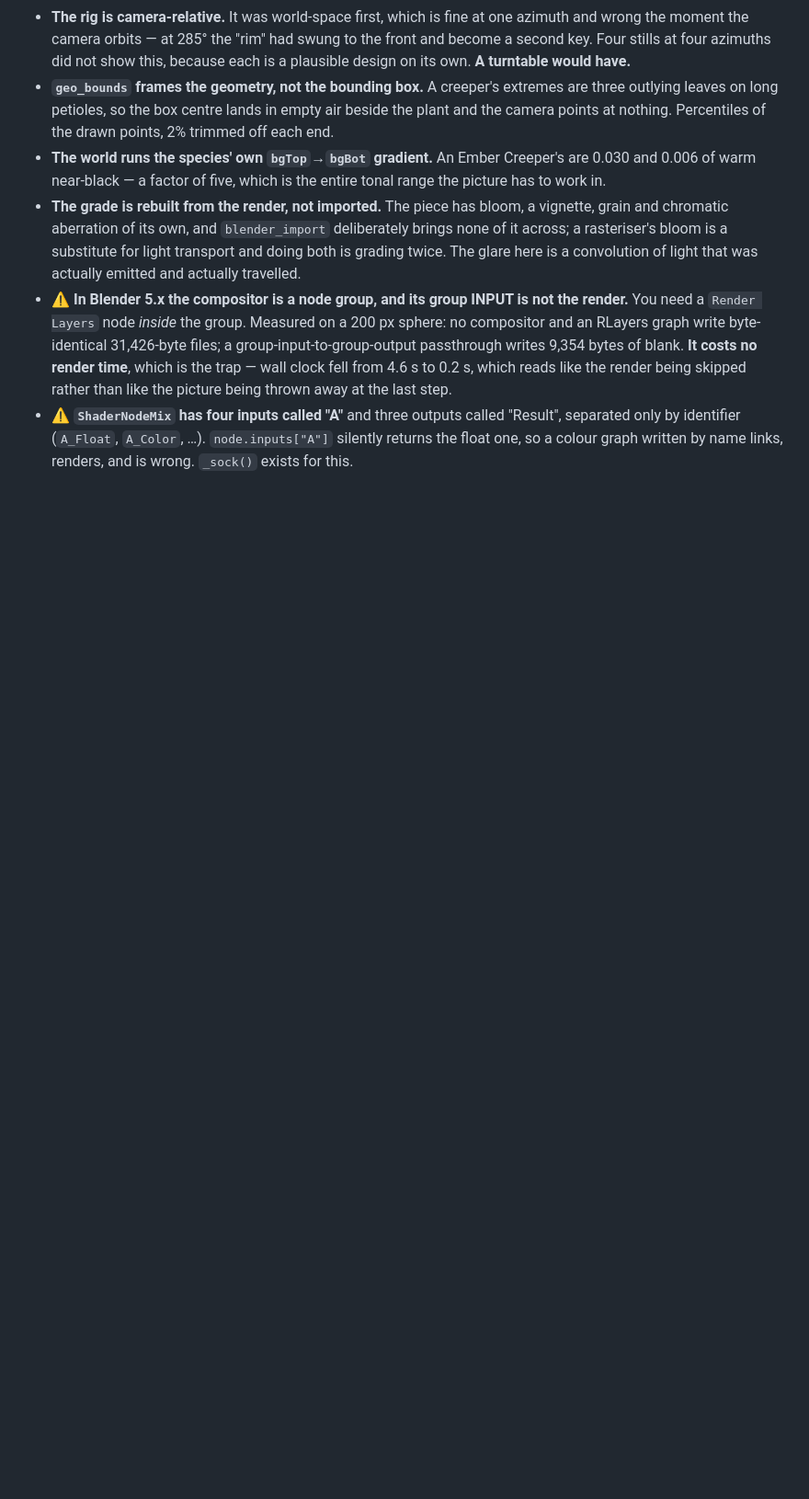
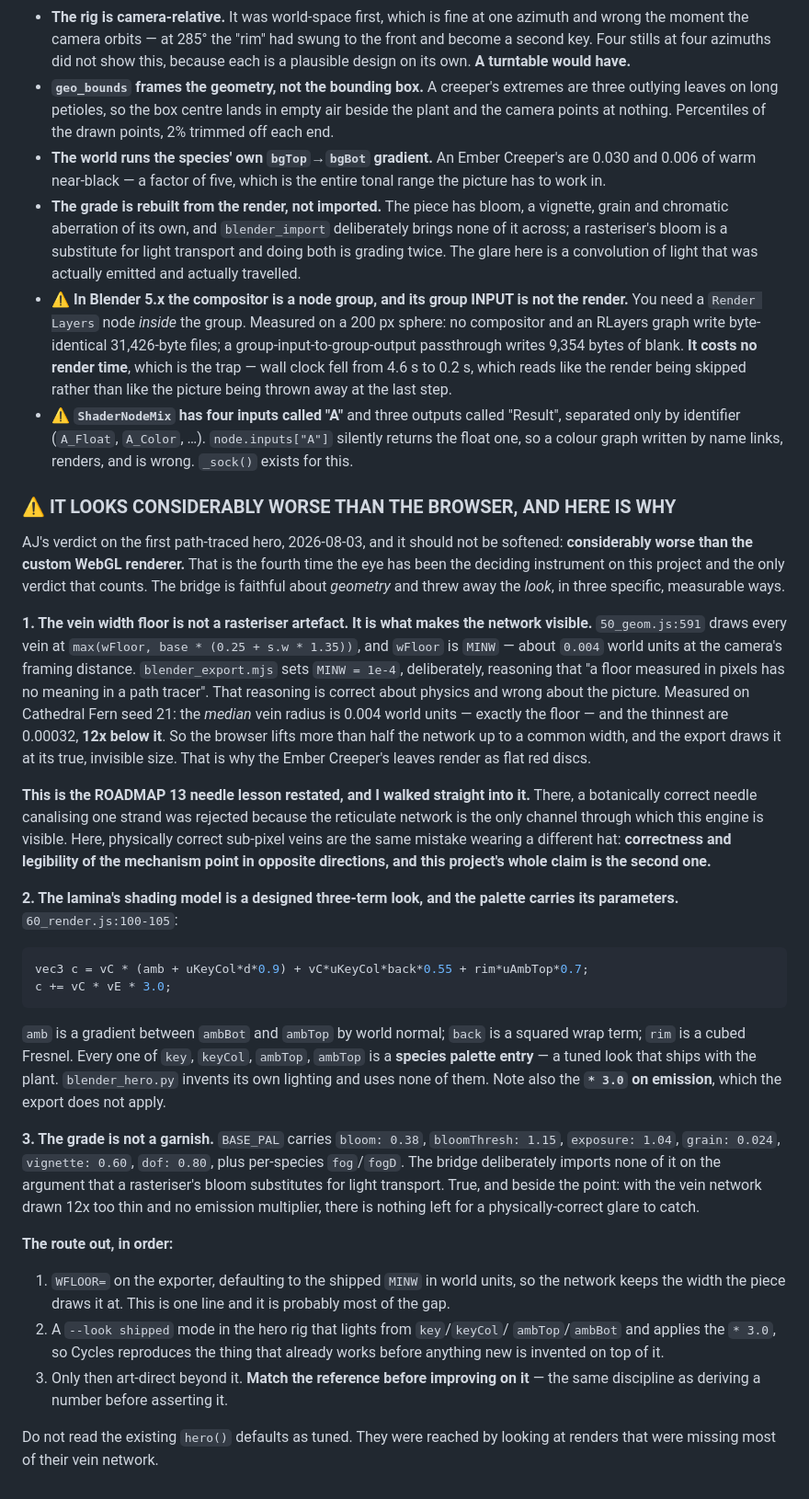
Before and after one commit to aj-dev-smith/canalisation, a Markdown page: tools/README.md, the part around the change. Shown at 92% size. GitHub-like rendering; blank space fills up the shorter version.

Commit message:
Write down why the path-traced hero looks worse than the browser
AJ's verdict, unsoftened: considerably worse than the custom WebGL renderer.
Fourth time the eye has decided something here. Three measurable causes, none of
them lighting taste:

- THE VEIN WIDTH FLOOR IS NOT AN ARTEFACT. `50_geom.js:591` draws every vein at
  `max(wFloor, ...)` where wFloor is MINW, ~0.004 world units. The exporter sets
  MINW = 1e-4 on the argument that a pixel floor is meaningless to a path tracer.
  Correct about physics, wrong about the picture: on Cathedral Fern seed 21 the
  MEDIAN vein radius is 0.004 — exactly the floor — and the thinnest are 12x
  below it. The browser lifts half the network to a common width; the export
  draws it at its true, invisible size. Hence flat red discs where there should
  be a reticulate network.

  This is the ROADMAP 13 needle lesson restated and I walked into it. There, a
  botanically correct needle was rejected because the reticulate network is the
  only channel through which this engine is visible. Physically correct
  sub-pixel veins are the same mistake in a different hat.

- THE LAMINA SHADER IS A DESIGNED THREE-TERM LOOK whose parameters are species
  palette entries — `key`, `keyCol`, `ambTop`, `ambBot` — plus a `* 3.0` on
  emission. The hero rig invents its own lighting and uses none of them.

- THE GRADE IS NOT A GARNISH: bloom 0.38 at threshold 1.15, exposure, vignette,
  grain, dof, per-species fog. Skipping it is defensible only if the network is
  there for a physical glare to catch, and it is not.

Route out: a WFLOOR knob (one line, probably most of the gap), then a
`--look shipped` mode that reproduces the browser in Cycles, and only then art
direction on top. Match the reference before improving on it.

The current `hero()` defaults are NOT tuned — they were reached by looking at
renders missing most of their vein network.

Co-Authored-By: Claude Opus 5 (1M context) <noreply@anthropic.com>

````diff
--- a/tools/README.md
+++ b/tools/README.md
@@ -350,3 +350,66 @@ Five things in here that are not preferences, and one Blender trap:
   "Result", separated only by identifier (`A_Float`, `A_Color`, …).
   `node.inputs["A"]` silently returns the float one, so a colour graph written by
   name links, renders, and is wrong. `_sock()` exists for this.
+
+### ⚠ IT LOOKS CONSIDERABLY WORSE THAN THE BROWSER, AND HERE IS WHY
+
+AJ's verdict on the first path-traced hero, 2026-08-03, and it should not be
+softened: **considerably worse than the custom WebGL renderer.** That is the
+fourth time the eye has been the deciding instrument on this project and the
+only verdict that counts. The bridge is faithful about *geometry* and threw away
+the *look*, in three specific, measurable ways.
+
+**1. The vein width floor is not a rasteriser artefact. It is what makes the
+network visible.** `50_geom.js:591` draws every vein at
+`max(wFloor, base * (0.25 + s.w * 1.35))`, and `wFloor` is `MINW` — about
+`0.004` world units at the camera's framing distance. `blender_export.mjs` sets
+`MINW = 1e-4`, deliberately, reasoning that "a floor measured in pixels has no
+meaning in a path tracer". That reasoning is correct about physics and wrong
+about the picture. Measured on Cathedral Fern seed 21: the *median* vein radius
+is 0.004 world units — exactly the floor — and the thinnest are 0.00032, **12x
+below it**. So the browser lifts more than half the network up to a common
+width, and the export draws it at its true, invisible size. That is why the
+Ember Creeper's leaves render as flat red discs.
+
+**This is the ROADMAP 13 needle lesson restated, and I walked straight into it.**
+There, a botanically correct needle canalising one strand was rejected because
+the reticulate network is the only channel through which this engine is visible.
+Here, physically correct sub-pixel veins are the same mistake wearing a
+different hat: **correctness and legibility of the mechanism point in opposite
+directions, and this project's whole claim is the second one.**
+
+**2. The lamina's shading model is a designed three-term look, and the palette
+carries its parameters.** `60_render.js:100-105`:
+
+```glsl
+vec3 c = vC * (amb + uKeyCol*d*0.9) + vC*uKeyCol*back*0.55 + rim*uAmbTop*0.7;
+c += vC * vE * 3.0;
+```
+
+`amb` is a gradient between `ambBot` and `ambTop` by world normal; `back` is a
+squared wrap term; `rim` is a cubed Fresnel. Every one of `key`, `keyCol`,
+`ambTop`, `ambTop` is a **species palette entry** — a tuned look that ships with
+the plant. `blender_hero.py` invents its own lighting and uses none of them.
+Note also the **`* 3.0` on emission**, which the export does not apply.
+
+**3. The grade is not a garnish.** `BASE_PAL` carries `bloom: 0.38`,
+`bloomThresh: 1.15`, `exposure: 1.04`, `grain: 0.024`, `vignette: 0.60`,
+`dof: 0.80`, plus per-species `fog`/`fogD`. The bridge deliberately imports none
+of it on the argument that a rasteriser's bloom substitutes for light transport.
+True, and beside the point: with the vein network drawn 12x too thin and no
+emission multiplier, there is nothing left for a physically-correct glare to
+catch.
+
+**The route out, in order:**
+
+1. `WFLOOR=` on the exporter, defaulting to the shipped `MINW` in world units,
+   so the network keeps the width the piece draws it at. This is one line and it
+   is probably most of the gap.
+2. A `--look shipped` mode in the hero rig that lights from `key`/`keyCol`/
+   `ambTop`/`ambBot` and applies the `* 3.0`, so Cycles reproduces the thing
+   that already works before anything new is invented on top of it.
+3. Only then art-direct beyond it. **Match the reference before improving on it**
+   — the same discipline as deriving a number before asserting it.
+
+Do not read the existing `hero()` defaults as tuned. They were reached by
+looking at renders that were missing most of their vein network.
````
